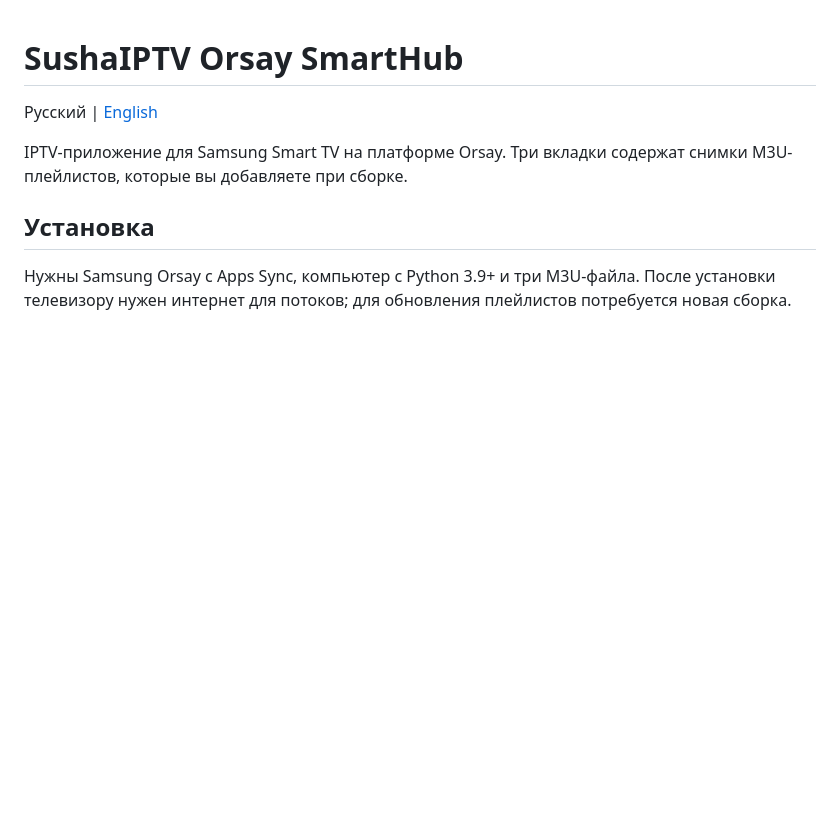
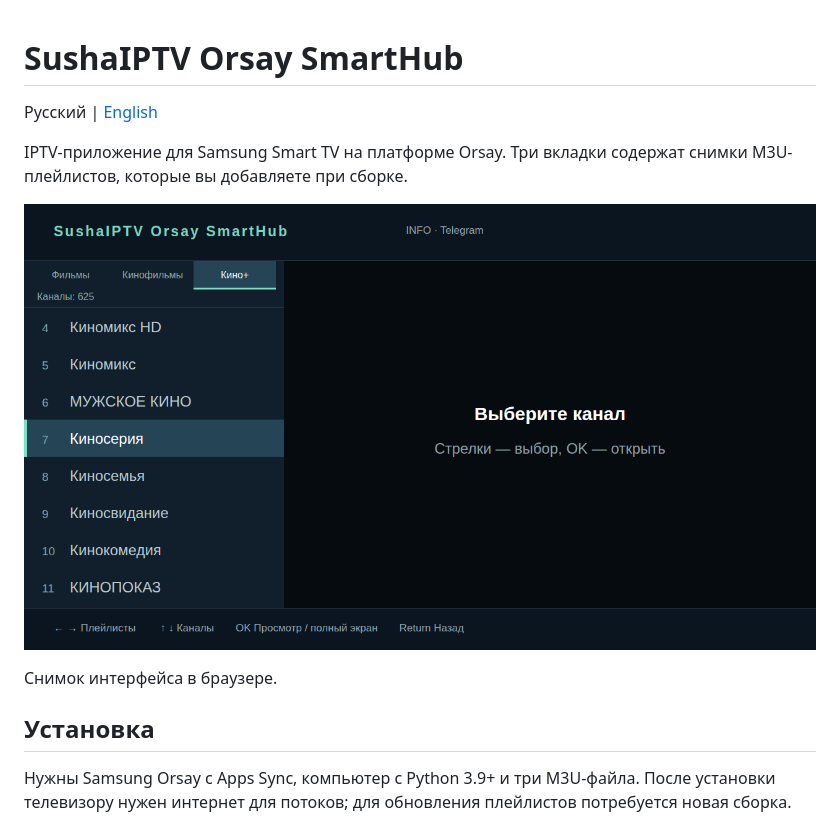
Before and after one commit to ivanshtokov/sushaiptv-orsay-smarthub, a Markdown page: README.md, the part around the change. Drawn GitHub-style; pictures changed too: docs/screenshots/home.png (added); blank space fills up the shorter version.

Commit message:
Add home screen screenshot

```diff
--- a/README.md
+++ b/README.md
@@ -3,6 +3,10 @@
 Русский | [English](README.en.md)
 
 IPTV-приложение для Samsung Smart TV на платформе Orsay. Три вкладки содержат снимки M3U-плейлистов, которые вы добавляете при сборке.
+
+![Главный экран SushaIPTV](docs/screenshots/home.png)
+
+Снимок интерфейса в браузере.
 
 ## Установка
 
```
Also changed, not shown: README.en.md (+4 -0 lines).
